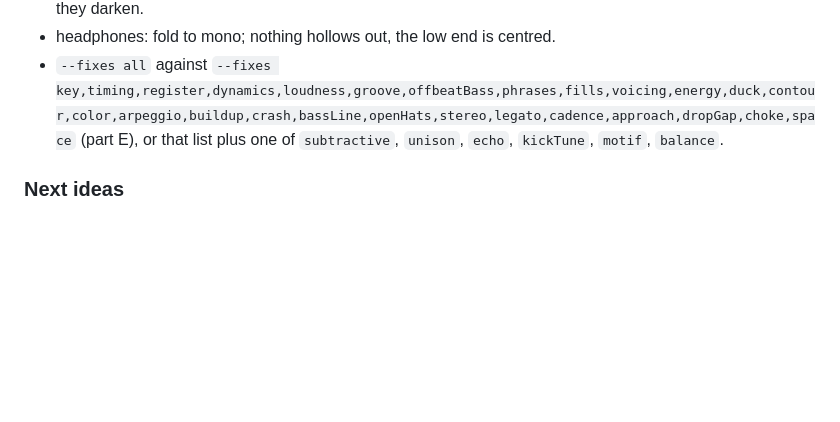
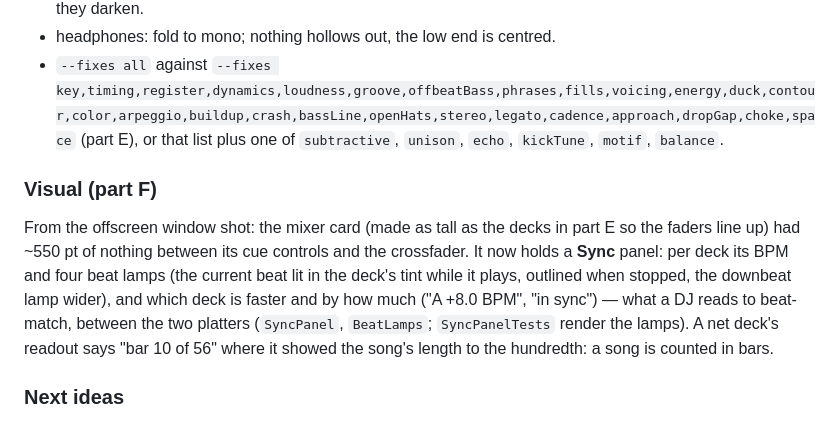
Before and after one commit to stackdump/beats-btw-dj, a Markdown page: docs/musicality-notes.md, the part around the change. Rendered like a GitHub page; blank space fills up the shorter version.

Commit message:
docs: musicality notes, part F visual
Co-Authored-By: Claude Opus 5.5 <noreply@anthropic.com>

```diff
--- a/docs/musicality-notes.md
+++ b/docs/musicality-notes.md
@@ -524,6 +524,16 @@ and stays dry of echo.
   `--fixes key,timing,register,dynamics,loudness,groove,offbeatBass,phrases,fills,voicing,energy,duck,contour,color,arpeggio,buildup,crash,bassLine,openHats,stereo,legato,cadence,approach,dropGap,choke,space`
   (part E), or that list plus one of `subtractive`, `unison`, `echo`, `kickTune`, `motif`, `balance`.
 
+### Visual (part F)
+
+From the offscreen window shot: the mixer card (made as tall as the decks in part E so the faders
+line up) had ~550 pt of nothing between its cue controls and the crossfader. It now holds a
+**Sync** panel: per deck its BPM and four beat lamps (the current beat lit in the deck's tint while
+it plays, outlined when stopped, the downbeat lamp wider), and which deck is faster and by how much
+("A +8.0 BPM", "in sync") — what a DJ reads to beat-match, between the two platters
+(`SyncPanel`, `BeatLamps`; `SyncPanelTests` render the lamps). A net deck's readout says
+"bar 10 of 56" where it showed the song's length to the hundredth: a song is counted in bars.
+
 ### Next ideas
 
 - The chill family's missing beat (above): rewrite the role control nets so verse / chorus unmute
```
